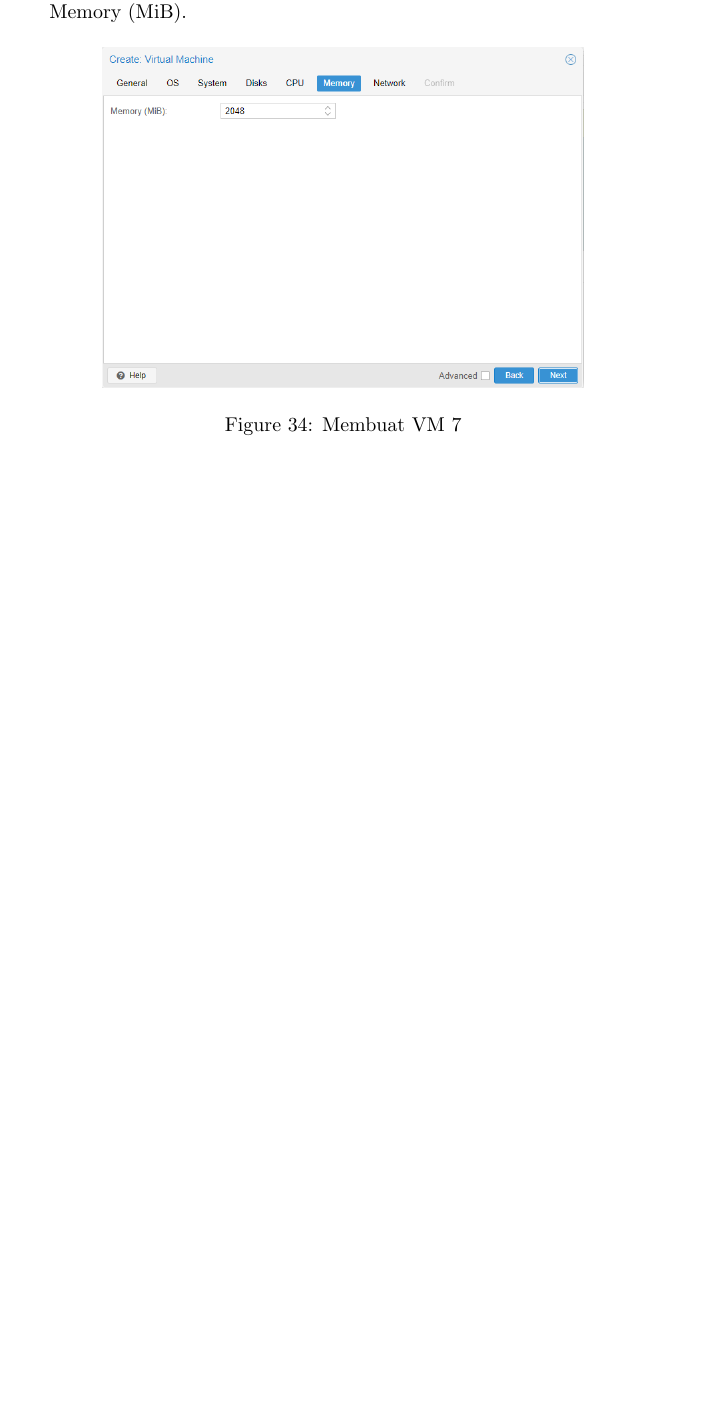
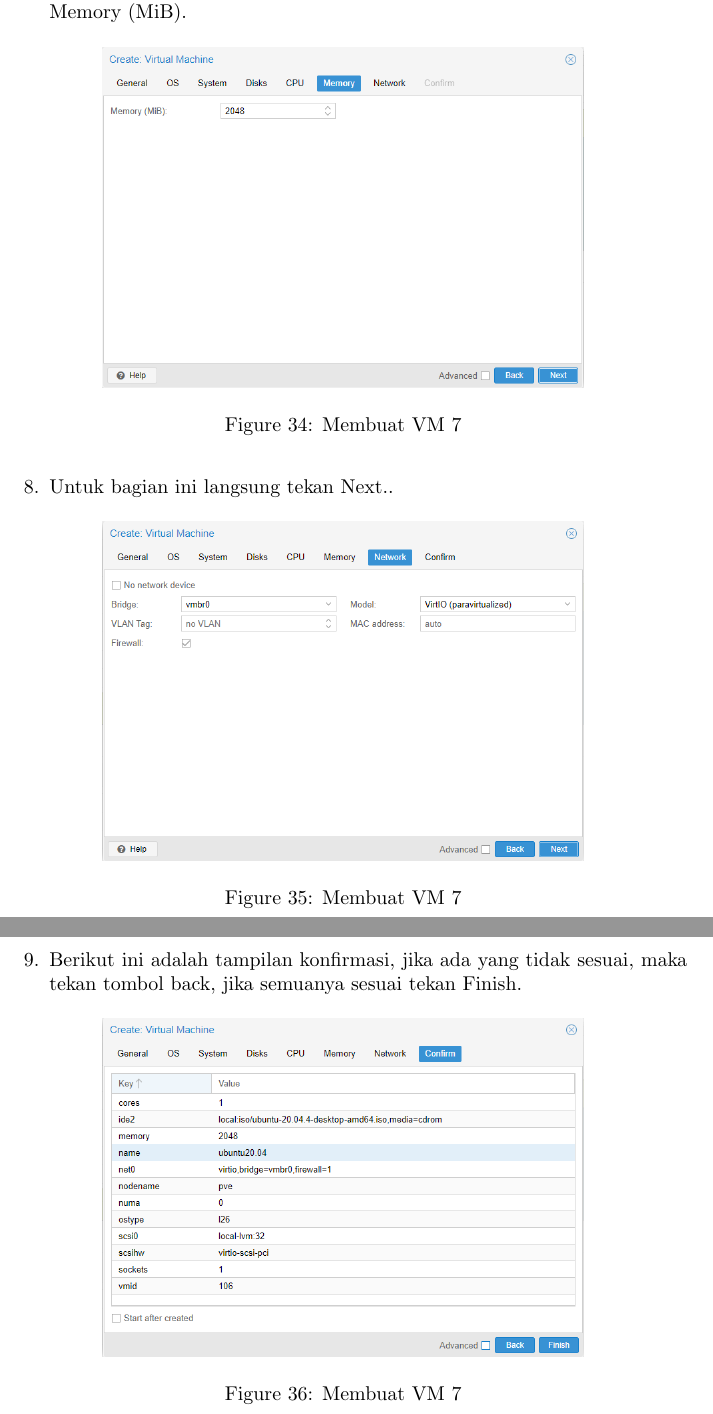
Before and after one commit to Classroom-Dev-Team/BukuPanduanProxmox, a LaTeX document (main.tex): part of page 20 of 20 before the commit and two parts of pages 20 and 21 of 21 after it, the two joined at a grey line, cut so that both start at the same text, the shorter picture padded with empty space. Compiled offline with pdfLaTeX.

Commit message:
langkah - langkah create vm 8 & 9

```diff
--- a/main.tex
+++ b/main.tex
@@ -277,5 +277,19 @@
     \includegraphics[width=0.7\linewidth]{create vm 7.png}
     \caption{Membuat VM 7}
   \end{figure}
+  \item Untuk bagian ini langsung tekan Next..
+  \begin{figure}[h!]
+    \centering
+    \includegraphics[width=0.7\linewidth]{create vm 8.png}
+    \caption{Membuat VM 7}
+  \end{figure}
+  \newpage
+
+  \item Berikut ini adalah tampilan konfirmasi, jika ada yang tidak sesuai, maka tekan tombol back, jika semuanya sesuai tekan Finish.
+  \begin{figure}[h!]
+    \centering
+    \includegraphics[width=0.7\linewidth]{create vm 9.png}
+    \caption{Membuat VM 7}
+  \end{figure}
   \end{enumerate}
 \end{document}
```
Also changed, not shown: images/create vm 8.png (added), images/create vm 9.png (added), main.pdf, 4 other files.
